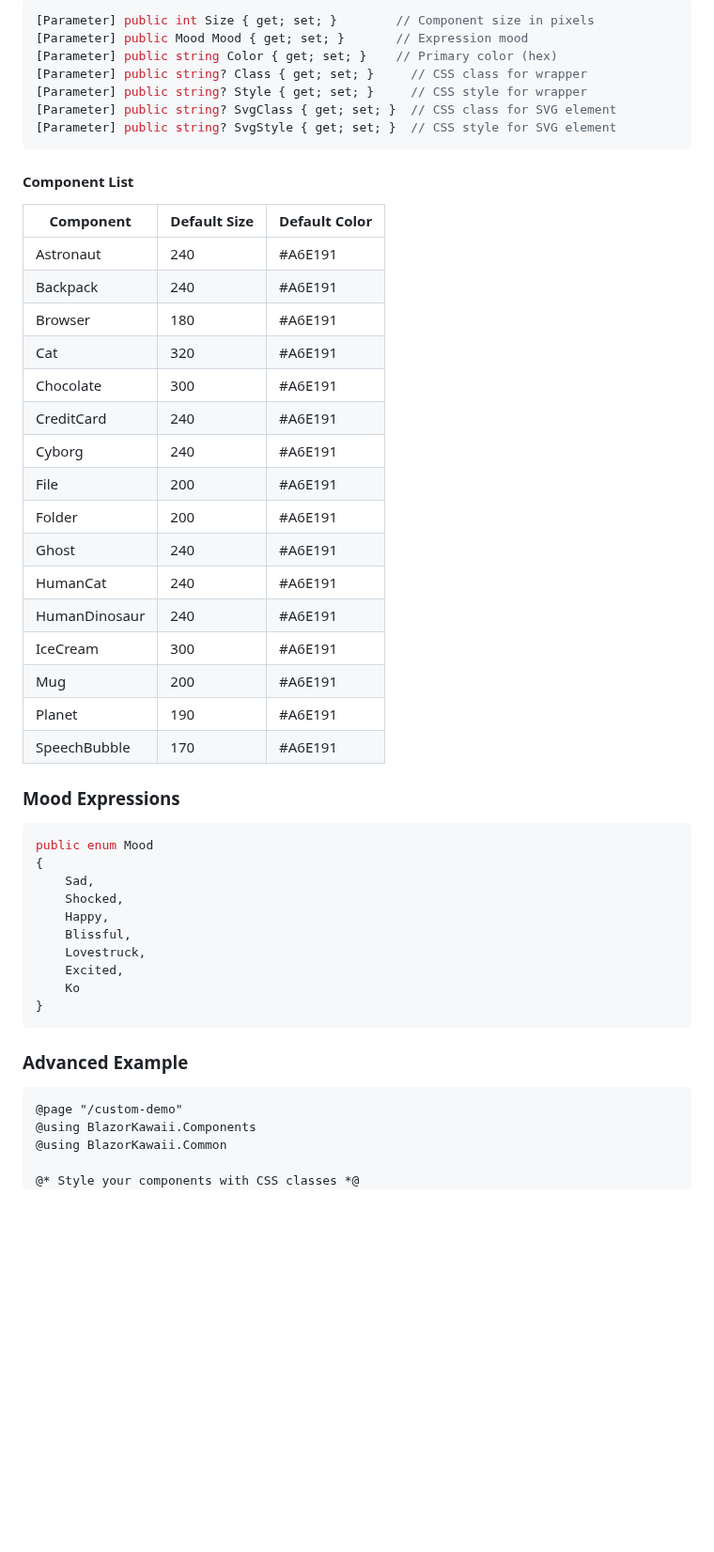
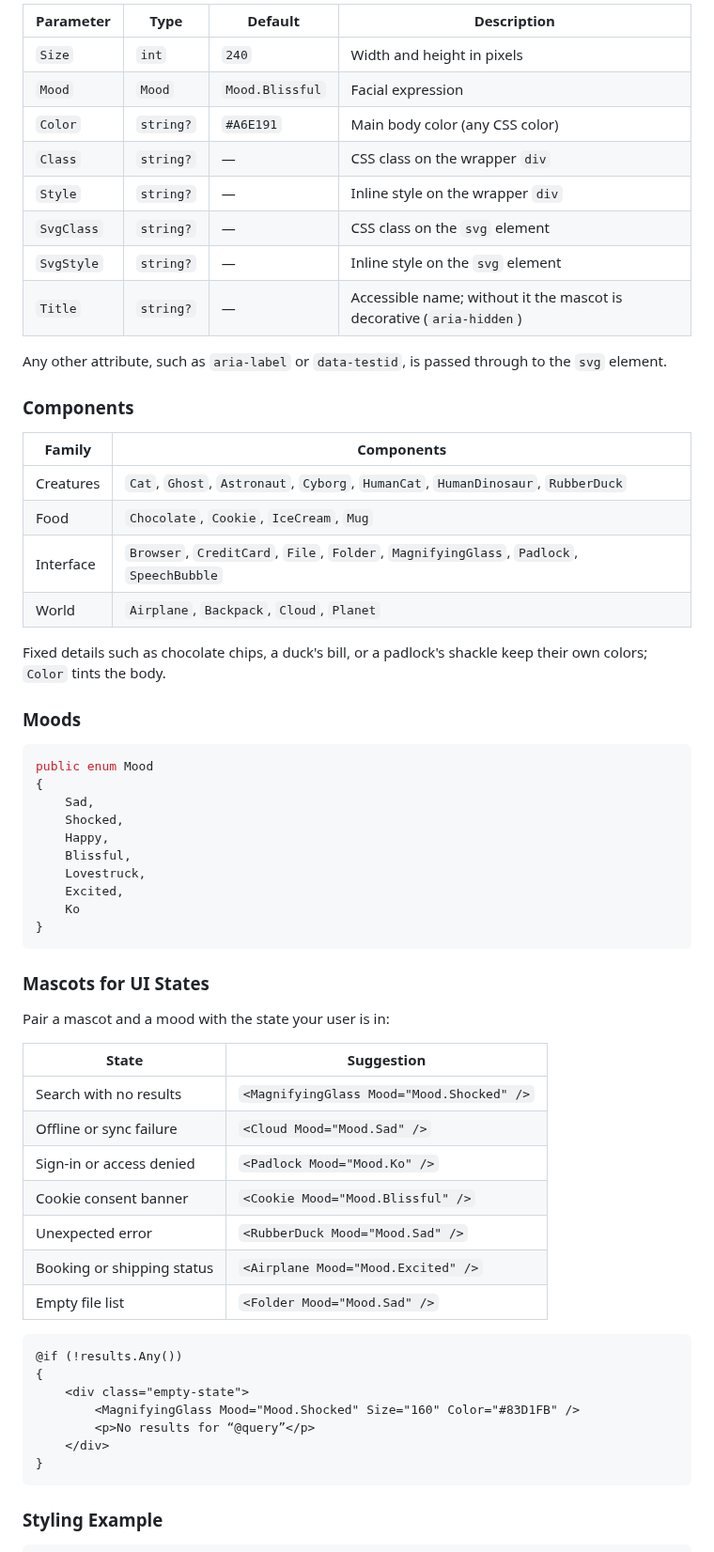
Before and after one commit to phmatray/BlazorKawaii, a Markdown page: README.md, the part around one of its changes. Shown at 94% size. GitHub-like rendering; blank space fills up the shorter version.

Commit message:
docs: refresh the README for 22 mascots and the new accessibility options
Co-Authored-By: Claude Opus 5.5 <noreply@anthropic.com>

````diff
--- a/README.md
+++ b/README.md
@@ -97,36 +92,29 @@ All components share the same parameter structure:
 
-```csharp
-[Parameter] public int Size { get; set; }        // Component size in pixels
-[Parameter] public Mood Mood { get; set; }       // Expression mood
-[Parameter] public string Color { get; set; }    // Primary color (hex)
-[Parameter] public string? Class { get; set; }     // CSS class for wrapper
-[Parameter] public string? Style { get; set; }     // CSS style for wrapper
-[Parameter] public string? SvgClass { get; set; }  // CSS class for SVG element
-[Parameter] public string? SvgStyle { get; set; }  // CSS style for SVG element
-```
+| Parameter  | Type      | Default          | Description                                   |
+|------------|-----------|------------------|-----------------------------------------------|
+| `Size`     | `int`     | `240`            | Width and height in pixels                    |
+| `Mood`     | `Mood`    | `Mood.Blissful`  | Facial expression                             |
+| `Color`    | `string?` | `#A6E191`        | Main body color (any CSS color)               |
+| `Class`    | `string?` | —                | CSS class on the wrapper `div`                |
+| `Style`    | `string?` | —                | Inline style on the wrapper `div`             |
+| `SvgClass` | `string?` | —                | CSS class on the `svg` element                |
+| `SvgStyle` | `string?` | —                | Inline style on the `svg` element             |
+| `Title`    | `string?` | —                | Accessible name; without it the mascot is decorative (`aria-hidden`) |
 
-#### Component List
+Any other attribute, such as `aria-label` or `data-testid`, is passed through to the `svg` element.
 
-| Component     | Default Size | Default Color |
-|---------------|--------------|---------------|
-| Astronaut     | 240          | #A6E191       |
-| Backpack      | 240          | #A6E191       |
-| Browser       | 180          | #A6E191       |
-| Cat           | 320          | #A6E191       |
-| Chocolate     | 300          | #A6E191       |
-| CreditCard    | 240          | #A6E191       |
-| Cyborg        | 240          | #A6E191       |
-| File          | 200          | #A6E191       |
-| Folder        | 200          | #A6E191       |
-| Ghost         | 240          | #A6E191       |
-| HumanCat      | 240          | #A6E191       |
-| HumanDinosaur | 240          | #A6E191       |
-| IceCream      | 300          | #A6E191       |
-| Mug           | 200          | #A6E191       |
-| Planet        | 190          | #A6E191       |
-| SpeechBubble  | 170          | #A6E191       |
+### Components
 
-### Mood Expressions
+| Family    | Components                                                         |
+|-----------|--------------------------------------------------------------------|
+| Creatures | `Cat`, `Ghost`, `Astronaut`, `Cyborg`, `HumanCat`, `HumanDinosaur`, `RubberDuck` |
+| Food      | `Chocolate`, `Cookie`, `IceCream`, `Mug`                           |
+| Interface | `Browser`, `CreditCard`, `File`, `Folder`, `MagnifyingGlass`, `Padlock`, `SpeechBubble` |
+| World     | `Airplane`, `Backpack`, `Cloud`, `Planet`                          |
+
+Fixed details such as chocolate chips, a duck's bill, or a padlock's shackle keep their own colors; `Color` tints the body.
+
+### Moods
 
 ```csharp
 public enum Mood
@@ -141,13 +129,32 @@ public enum Mood
 }
 ```
 
-### Advanced Example
+### Mascots for UI States
+
+Pair a mascot and a mood with the state your user is in:
+
+| State                      | Suggestion                                   |
+|----------------------------|----------------------------------------------|
+| Search with no results     | `<MagnifyingGlass Mood="Mood.Shocked" />`    |
+| Offline or sync failure    | `<Cloud Mood="Mood.Sad" />`                  |
+| Sign-in or access denied   | `<Padlock Mood="Mood.Ko" />`                 |
+| Cookie consent banner      | `<Cookie Mood="Mood.Blissful" />`            |
+| Unexpected error           | `<RubberDuck Mood="Mood.Sad" />`             |
+| Booking or shipping status | `<Airplane Mood="Mood.Excited" />`           |
+| Empty file list            | `<Folder Mood="Mood.Sad" />`                 |
 
 ```razor
-@page "/custom-demo"
-@using BlazorKawaii.Components
-@using BlazorKawaii.Common
+@if (!results.Any())
+{
+    <div class="empty-state">
+        <MagnifyingGlass Mood="Mood.Shocked" Size="160" Color="#83D1FB" />
+        <p>No results for “@query”</p>
+    </div>
+}
+```
 
-@* Style your components with CSS classes *@
+### Styling Example
+
+```razor
 @foreach (var mood in Enum.GetValues<Mood>())
 {
````
Also changed, not shown: other parts of README.md (+69 -98 lines), CLAUDE.md (+20 -12 lines), .github/components.png (added).
